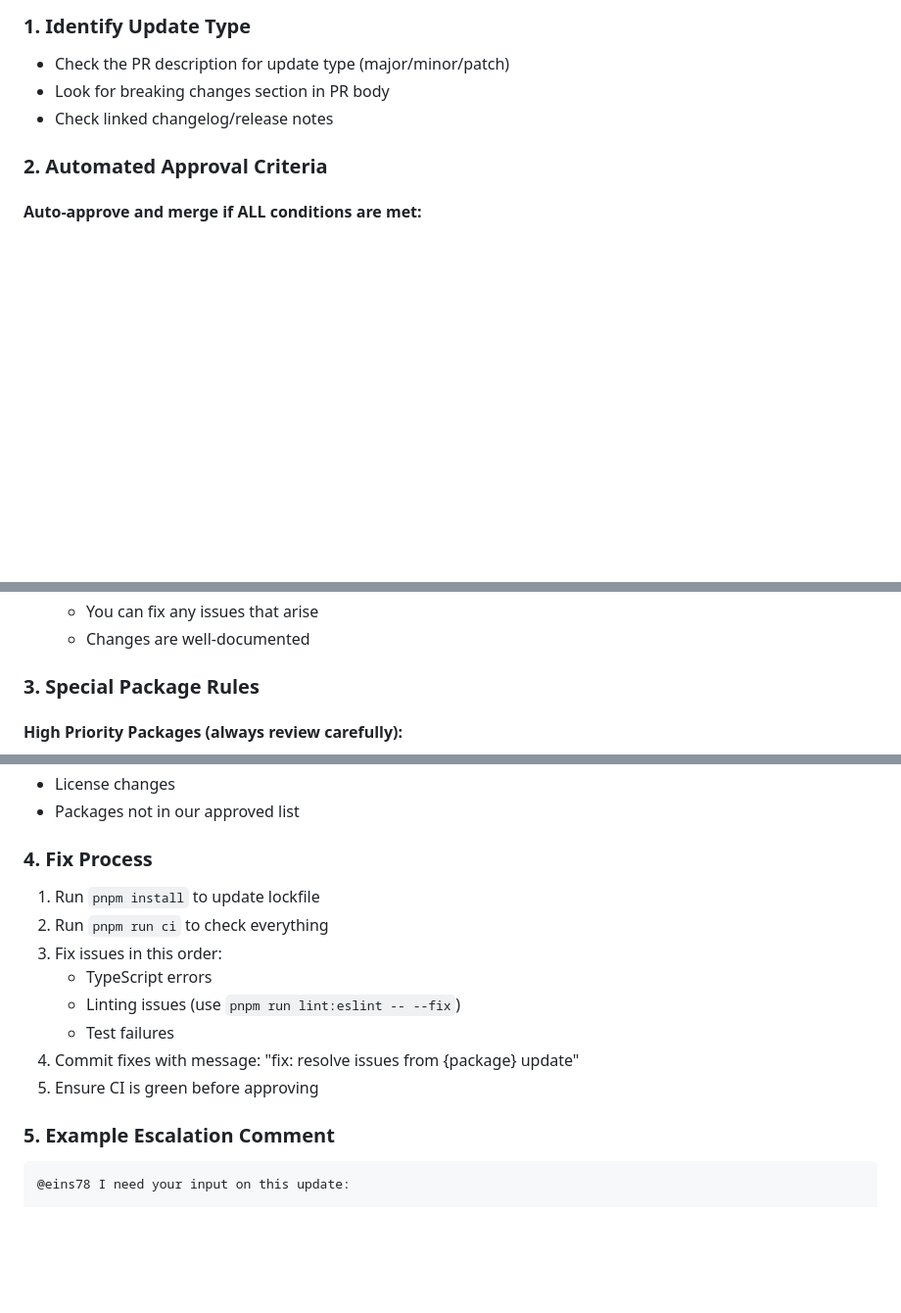
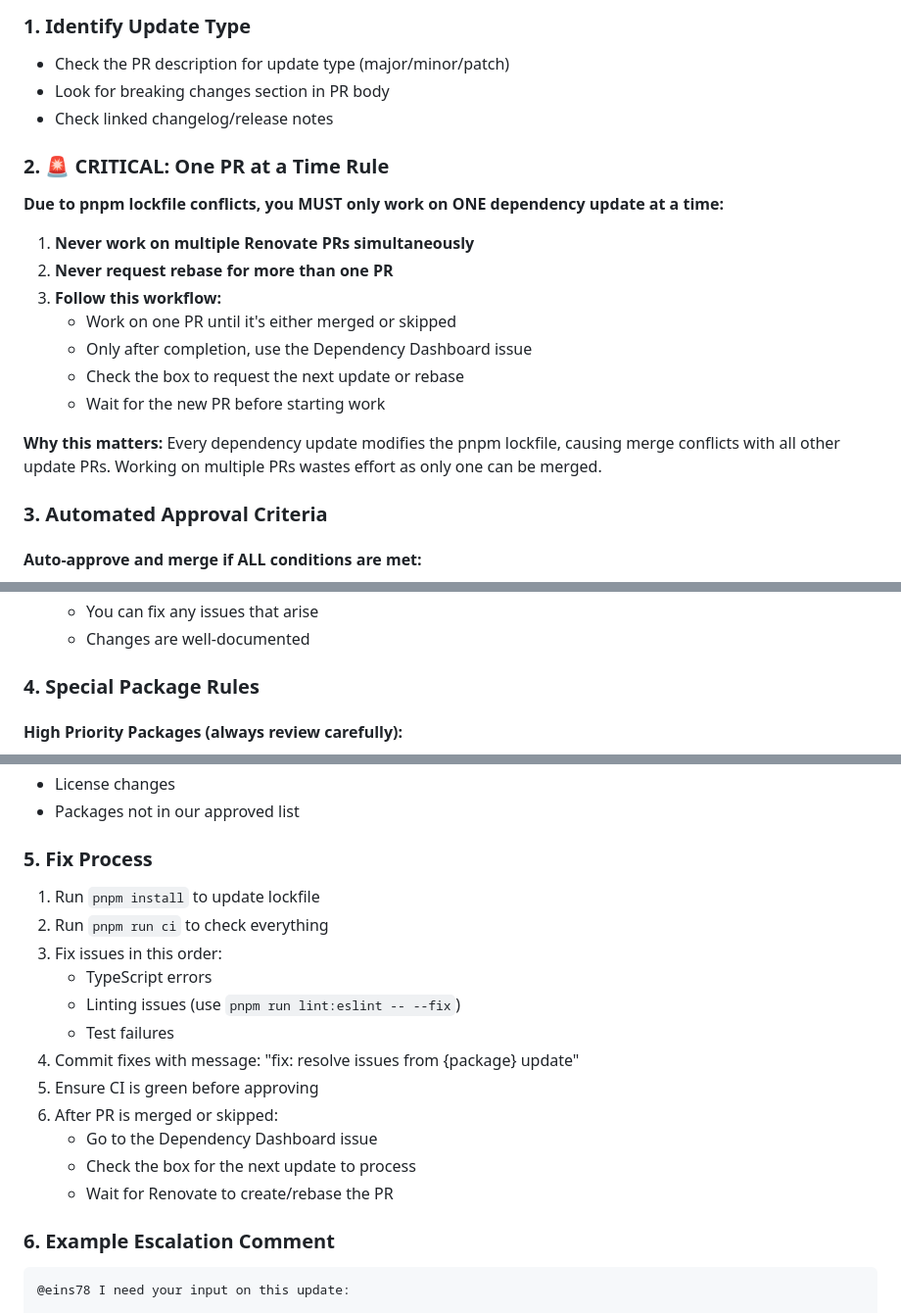
Before and after one commit to eins78/hello-world-web, a Markdown page: CLAUDE.md, 3 parts joined by grey strips. Shown at 98% size. GitHub-like rendering; blank space fills up the shorter version.

Commit message:
docs: add critical merge conflict rules for Renovate handling
- Add "One PR at a Time Rule" as critical section #2
- Explain pnpm lockfile conflicts requiring sequential PR handling
- Add Dependency Dashboard workflow to Fix Process
- Renumber subsequent sections to maintain flow

IMPORTANT: Only work on one Renovate PR at a time to avoid lockfile conflicts

🤖 Generated with [Claude Code](https://claude.ai/code)

Co-Authored-By: Claude <noreply@anthropic.com>

````diff
--- a/CLAUDE.md
+++ b/CLAUDE.md
@@ -382,7 +382,21 @@ When handling automated Renovate PRs, follow these guidelines:
 - Look for breaking changes section in PR body
 - Check linked changelog/release notes
 
-### 2. Automated Approval Criteria
+### 2. 🚨 CRITICAL: One PR at a Time Rule
+
+**Due to pnpm lockfile conflicts, you MUST only work on ONE dependency update at a time:**
+
+1. **Never work on multiple Renovate PRs simultaneously**
+2. **Never request rebase for more than one PR**
+3. **Follow this workflow:**
+   - Work on one PR until it's either merged or skipped
+   - Only after completion, use the Dependency Dashboard issue
+   - Check the box to request the next update or rebase
+   - Wait for the new PR before starting work
+
+**Why this matters:** Every dependency update modifies the pnpm lockfile, causing merge conflicts with all other update PRs. Working on multiple PRs wastes effort as only one can be merged.
+
+### 3. Automated Approval Criteria
 
 #### Auto-approve and merge if ALL conditions are met:
 - Update type is minor or patch
@@ -398,7 +412,7 @@ When handling automated Renovate PRs, follow these guidelines:
    - You can fix any issues that arise
    - Changes are well-documented
 
-### 3. Special Package Rules
+### 4. Special Package Rules
 
 #### High Priority Packages (always review carefully):
 - `lit`, `@lit/*`, `@lit-labs/*` - Core framework, check for API changes
@@ -413,7 +427,7 @@ When handling automated Renovate PRs, follow these guidelines:
 - License changes
 - Packages not in our approved list
 
-### 4. Fix Process
+### 5. Fix Process
 1. Run `pnpm install` to update lockfile
 2. Run `pnpm run ci` to check everything
 3. Fix issues in this order:
@@ -422,8 +436,12 @@ When handling automated Renovate PRs, follow these guidelines:
    - Test failures
 4. Commit fixes with message: "fix: resolve issues from {package} update"
 5. Ensure CI is green before approving
+6. After PR is merged or skipped:
+   - Go to the Dependency Dashboard issue
+   - Check the box for the next update to process
+   - Wait for Renovate to create/rebase the PR
 
-### 5. Example Escalation Comment
+### 6. Example Escalation Comment
 ```
 @eins78 I need your input on this update:
 
````
